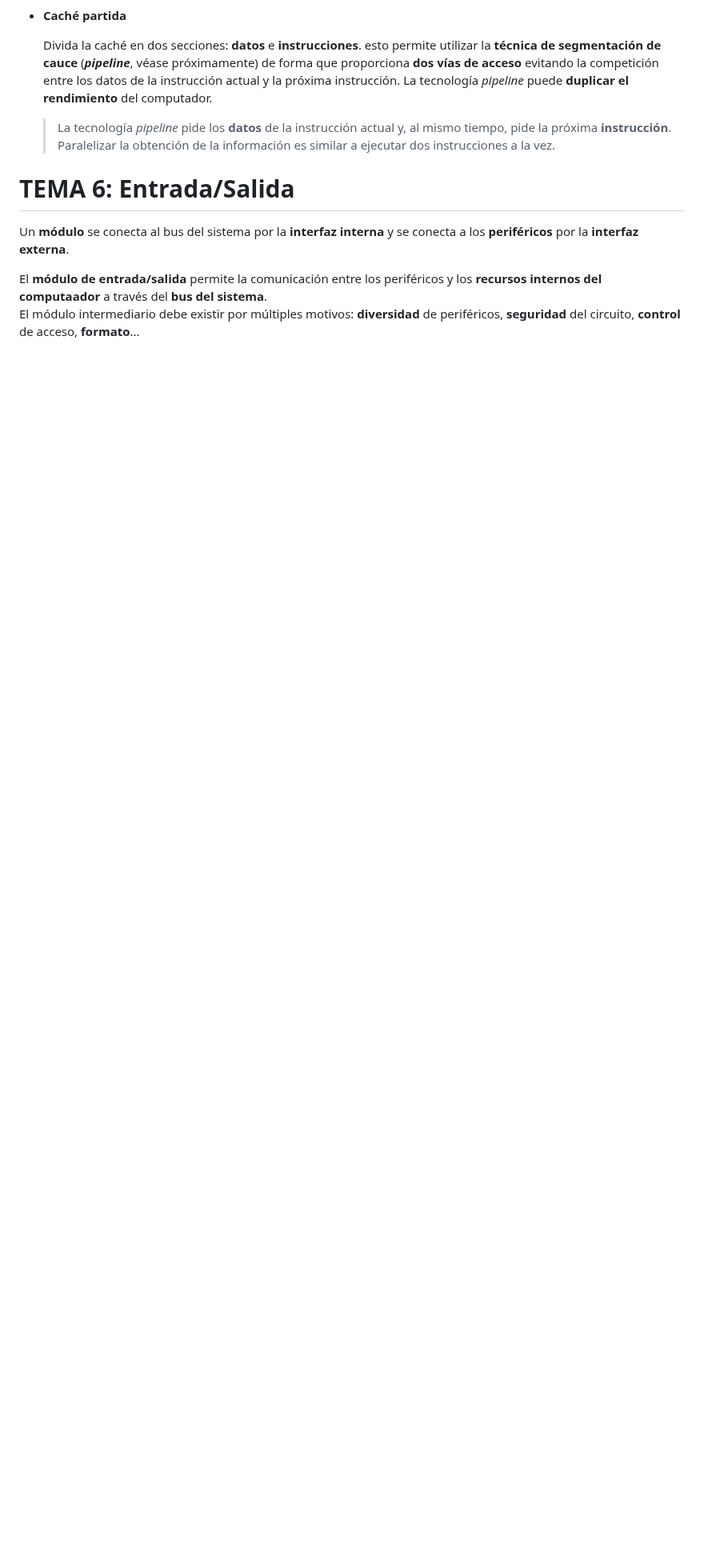
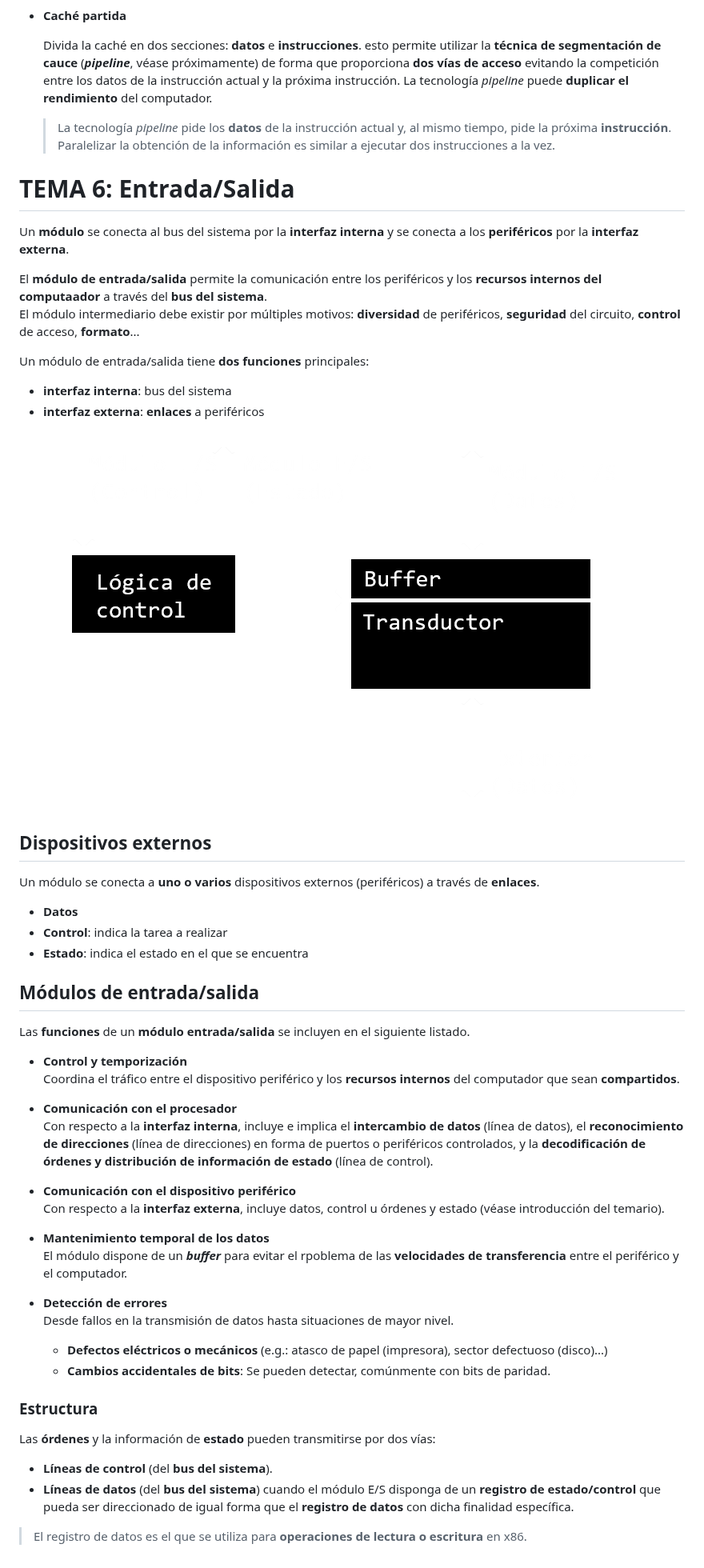
Before and after one commit to velSkopezz/URhCt, a Markdown page: 3º/Arquitectura_de_Computadores.md, the part around the change. Shown at 80% size. Rendered like a GitHub page; pictures changed too: assets/ModuloESinterfaces.png (added); blank space fills up the shorter version.

Commit message:
Módulos E/S

```diff
--- a/3º/Arquitectura_de_Computadores.md
+++ b/3º/Arquitectura_de_Computadores.md
@@ -885,3 +885,52 @@ Un **módulo** se conecta al bus del sistema por la **interfaz interna** y se co
 El **módulo de entrada/salida** permite la comunicación entre los periféricos y los **recursos internos del computaador** a través del **bus del sistema**.
 \
 El módulo intermediario debe existir por múltiples motivos: **diversidad** de periféricos, **seguridad** del circuito, **control** de acceso, **formato**...
+
+Un módulo de entrada/salida tiene **dos funciones** principales:
+- **interfaz interna**: bus del sistema
+- **interfaz externa**: **enlaces** a periféricos
+
+![Interfaces de módulo E/S](../assets/ModuloESinterfaces.png "Interfaces de módulo E/S")
+
+## Dispositivos externos
+
+Un módulo se conecta a **uno o varios** dispositivos externos (periféricos) a través de **enlaces**.
+
+- **Datos**
+- **Control**: indica la tarea a realizar
+- **Estado**: indica el estado en el que se encuentra
+
+## Módulos de entrada/salida
+
+Las **funciones** de un **módulo entrada/salida** se incluyen en el siguiente listado.
+
+- **Control y temporización**
+    \
+    Coordina el tráfico entre el dispositivo periférico y los **recursos internos** del computador que sean **compartidos**.
+
+- **Comunicación con el procesador**
+    \
+    Con respecto a la **interfaz interna**, incluye e implica el **intercambio de datos** (línea de datos), el **reconocimiento de direcciones** (línea de direcciones) en forma de puertos o periféricos controlados, y la **decodificación de órdenes y distribución de información de estado** (línea de control).
+
+- **Comunicación con el dispositivo periférico**
+    \
+    Con respecto a la **interfaz externa**, incluye datos, control u órdenes y estado (véase introducción del temario).
+
+- **Mantenimiento temporal de los datos**
+    \
+    El módulo dispone de un ***buffer*** para evitar el rpoblema de las **velocidades de transferencia** entre el periférico y el computador.
+
+- **Detección de errores**
+    \
+    Desde fallos en la transmisión de datos hasta situaciones de mayor nivel.
+    - **Defectos eléctricos o mecánicos** (e.g.: atasco de papel (impresora), sector defectuoso (disco)...)
+    - **Cambios accidentales de bits**: Se pueden detectar, comúnmente con bits de paridad.
+
+### Estructura
+
+Las **órdenes** y la información de **estado** pueden transmitirse por dos vías:
+
+-  **Líneas de control** (del **bus del sistema**).
+- **Líneas de datos** (del **bus del sistema**) cuando el módulo E/S disponga de un **registro de estado/control** que pueda ser direccionado de igual forma que el **registro de datos** con dicha finalidad específica.
+
+> El registro de datos es el que se utiliza para **operaciones de lectura o escritura** en x86.
```
